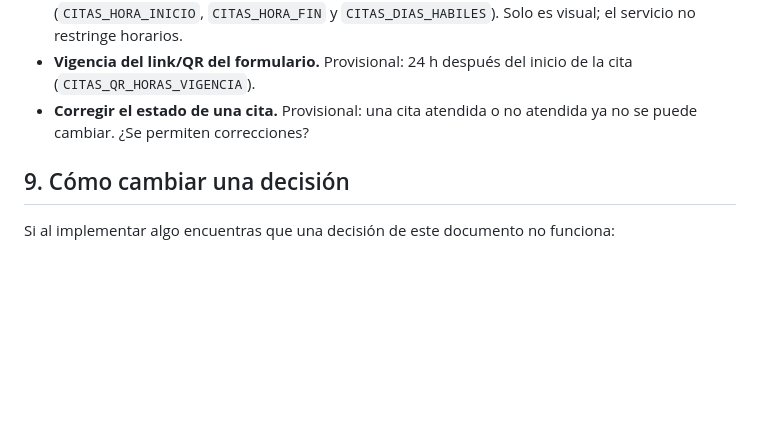
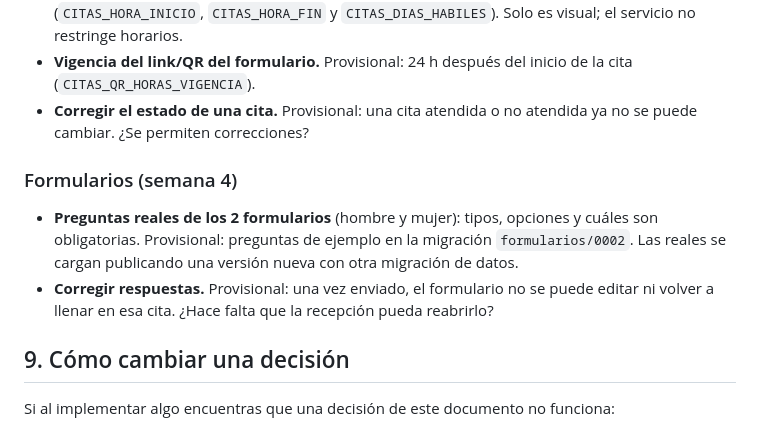
Before and after one commit to VictorKelly1/EmbrioLab, a Markdown page: CONTEXTO.md, the part around the change. GitHub-like rendering; blank space fills up the shorter version.

Commit message:
Agregar las preguntas abiertas de la semana 4 a CONTEXTO.md
Co-Authored-By: Claude Opus 5.5 <noreply@anthropic.com>

```diff
--- a/CONTEXTO.md
+++ b/CONTEXTO.md
@@ -285,6 +285,10 @@ Las decide el cliente. Mientras no responda, el código usa el valor provisional
 - **Vigencia del link/QR del formulario.** Provisional: 24 h después del inicio de la cita (`CITAS_QR_HORAS_VIGENCIA`).
 - **Corregir el estado de una cita.** Provisional: una cita atendida o no atendida ya no se puede cambiar. ¿Se permiten correcciones?
 
+### Formularios (semana 4)
+- **Preguntas reales de los 2 formularios** (hombre y mujer): tipos, opciones y cuáles son obligatorias. Provisional: preguntas de ejemplo en la migración `formularios/0002`. Las reales se cargan publicando una versión nueva con otra migración de datos.
+- **Corregir respuestas.** Provisional: una vez enviado, el formulario no se puede editar ni volver a llenar en esa cita. ¿Hace falta que la recepción pueda reabrirlo?
+
 ## 9. Cómo cambiar una decisión
 
 Si al implementar algo encuentras que una decisión de este documento no funciona:
```
